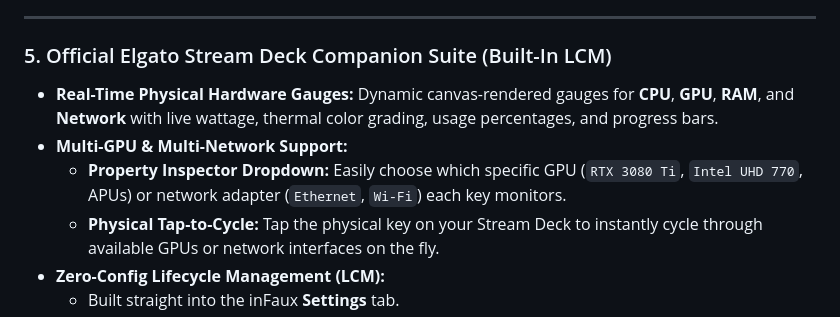
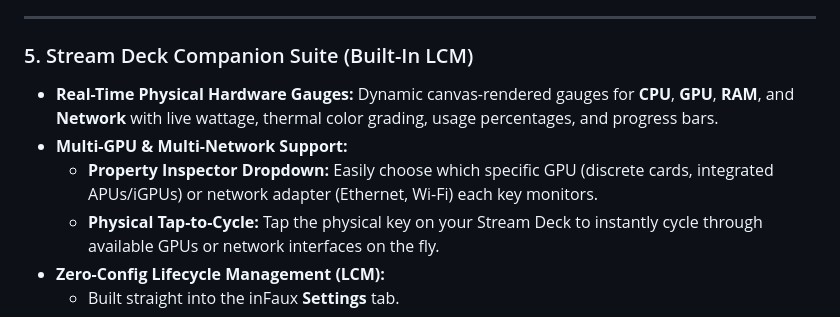
Before and after one commit to TalviFox/inFaux, a Markdown page: README.md, the part around the change. Drawn GitHub-style.

Commit message:
Revise Stream Deck Companion Suite section
Updated section title and improved GPU/network adapter descriptions for clarity.

```diff
--- a/README.md
+++ b/README.md
@@ -103,10 +103,10 @@ Built-in local HTTP + WebSocket server powered by ASP.NET Core Kestrel on `http:
 
 ---
 
-### 5. Official Elgato Stream Deck Companion Suite (Built-In LCM)
+### 5. Stream Deck Companion Suite (Built-In LCM)
 * **Real-Time Physical Hardware Gauges:** Dynamic canvas-rendered gauges for **CPU**, **GPU**, **RAM**, and **Network** with live wattage, thermal color grading, usage percentages, and progress bars.
 * **Multi-GPU & Multi-Network Support:**
-  * **Property Inspector Dropdown:** Easily choose which specific GPU (`RTX 3080 Ti`, `Intel UHD 770`, APUs) or network adapter (`Ethernet`, `Wi-Fi`) each key monitors.
+  * **Property Inspector Dropdown:** Easily choose which specific GPU (discrete cards, integrated APUs/iGPUs) or network adapter (Ethernet, Wi-Fi) each key monitors.
   * **Physical Tap-to-Cycle:** Tap the physical key on your Stream Deck to instantly cycle through available GPUs or network interfaces on the fly.
 * **Zero-Config Lifecycle Management (LCM):**
   * Built straight into the inFaux **Settings** tab.
```
